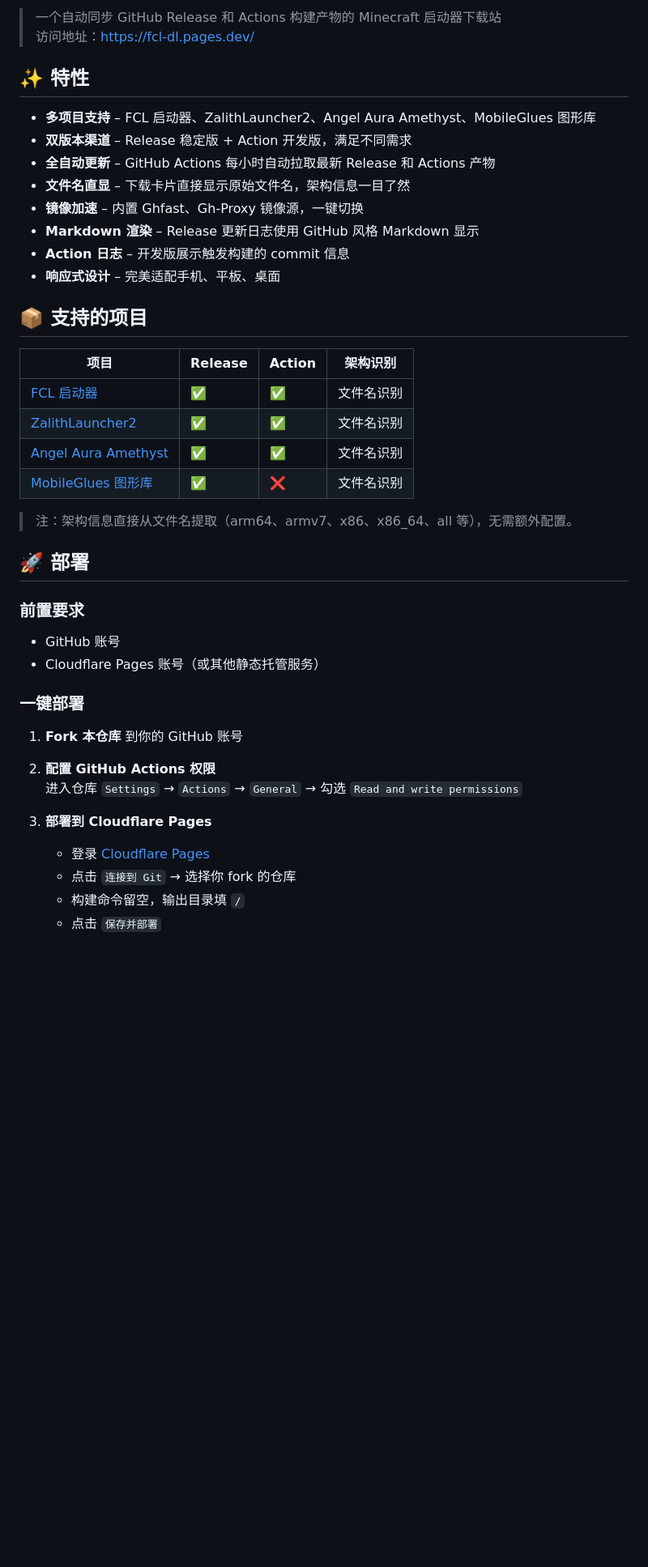
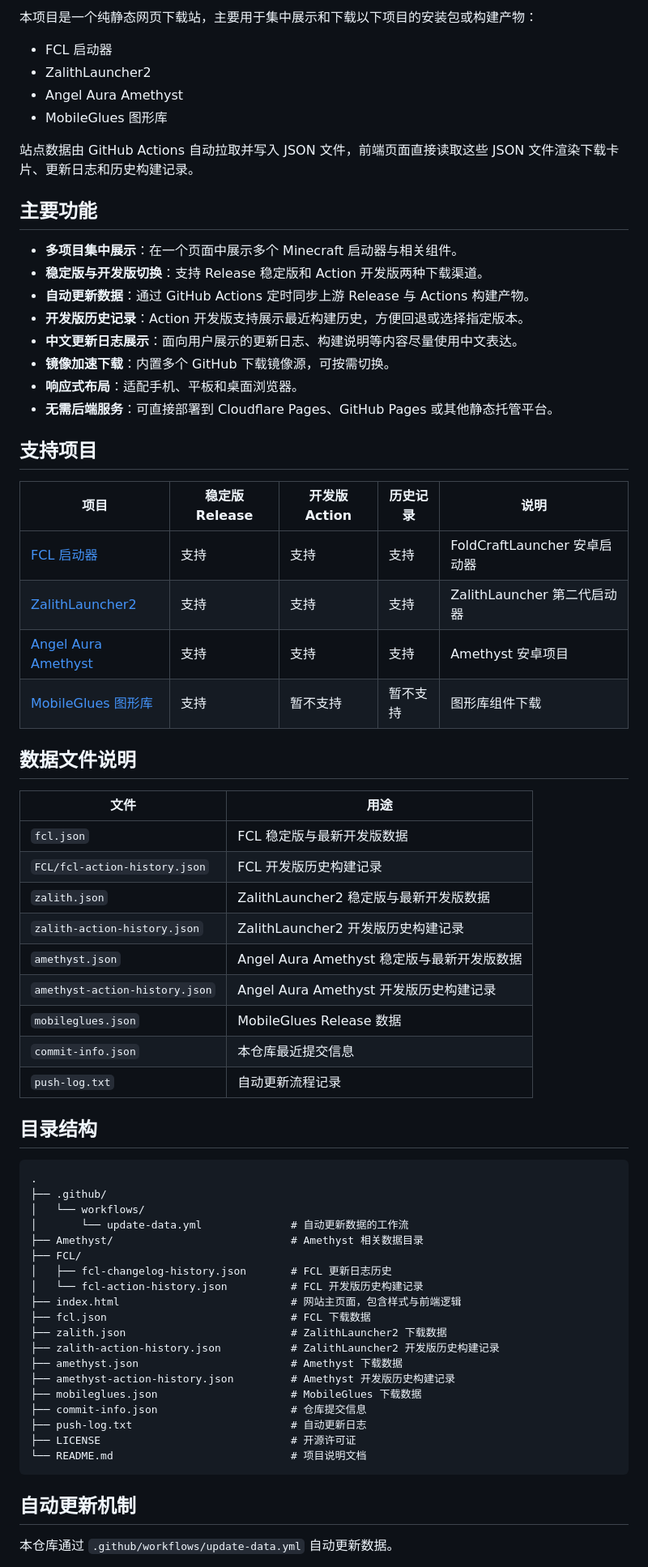
Before and after one commit to MilkyPark142008/my-download-site, a Markdown page: README.md, the part around one of its changes. Shown at 81% size. Drawn GitHub-style; blank space fills up the shorter version.

Commit message:
文档：重新编写 README

````diff
--- a/README.md
+++ b/README.md
@@ -10,46 +13,72 @@
 
-> 一个自动同步 GitHub Release 和 Actions 构建产物的 Minecraft 启动器下载站
-> 访问地址：[https://fcl-dl.pages.dev/](https://fcl-dl.pages.dev/)
+本项目是一个纯静态网页下载站，主要用于集中展示和下载以下项目的安装包或构建产物：
 
-## ✨ 特性
+- FCL 启动器
+- ZalithLauncher2
+- Angel Aura Amethyst
+- MobileGlues 图形库
 
-- **多项目支持** – FCL 启动器、ZalithLauncher2、Angel Aura Amethyst、MobileGlues 图形库
-- **双版本渠道** – Release 稳定版 + Action 开发版，满足不同需求
-- **全自动更新** – GitHub Actions 每小时自动拉取最新 Release 和 Actions 产物
-- **文件名直显** – 下载卡片直接显示原始文件名，架构信息一目了然
-- **镜像加速** – 内置 Ghfast、Gh-Proxy 镜像源，一键切换
-- **Markdown 渲染** – Release 更新日志使用 GitHub 风格 Markdown 显示
-- **Action 日志** – 开发版展示触发构建的 commit 信息
-- **响应式设计** – 完美适配手机、平板、桌面
+站点数据由 GitHub Actions 自动拉取并写入 JSON 文件，前端页面直接读取这些 JSON 文件渲染下载卡片、更新日志和历史构建记录。
 
-## 📦 支持的项目
+## 主要功能
 
-| 项目 | Release | Action | 架构识别 |
-|------|---------|--------|----------|
-| [FCL 启动器](https://github.com/FCL-Team/FoldCraftLauncher) | ✅ | ✅ | 文件名识别 |
-| [ZalithLauncher2](https://github.com/ZalithLauncher/ZalithLauncher2) | ✅ | ✅ | 文件名识别 |
-| [Angel Aura Amethyst](https://github.com/AngelAuraMC/Amethyst-Android) | ✅ | ✅ | 文件名识别 |
-| [MobileGlues 图形库](https://github.com/MobileGL-Dev/MobileGlues-release) | ✅ | ❌ | 文件名识别 |
+- **多项目集中展示**：在一个页面中展示多个 Minecraft 启动器与相关组件。
+- **稳定版与开发版切换**：支持 Release 稳定版和 Action 开发版两种下载渠道。
+- **自动更新数据**：通过 GitHub Actions 定时同步上游 Release 与 Actions 构建产物。
+- **开发版历史记录**：Action 开发版支持展示最近构建历史，方便回退或选择指定版本。
+- **中文更新日志展示**：面向用户展示的更新日志、构建说明等内容尽量使用中文表达。
+- **镜像加速下载**：内置多个 GitHub 下载镜像源，可按需切换。
+- **响应式布局**：适配手机、平板和桌面浏览器。
+- **无需后端服务**：可直接部署到 Cloudflare Pages、GitHub Pages 或其他静态托管平台。
 
-> 注：架构信息直接从文件名提取（arm64、armv7、x86、x86_64、all 等），无需额外配置。
+## 支持项目
 
-## 🚀 部署
+| 项目 | 稳定版 Release | 开发版 Action | 历史记录 | 说明 |
+| --- | --- | --- | --- | --- |
+| [FCL 启动器](https://github.com/FCL-Team/FoldCraftLauncher) | 支持 | 支持 | 支持 | FoldCraftLauncher 安卓启动器 |
+| [ZalithLauncher2](https://github.com/ZalithLauncher/ZalithLauncher2) | 支持 | 支持 | 支持 | ZalithLauncher 第二代启动器 |
+| [Angel Aura Amethyst](https://github.com/AngelAuraMC/Amethyst-Android) | 支持 | 支持 | 支持 | Amethyst 安卓项目 |
+| [MobileGlues 图形库](https://github.com/MobileGL-Dev/MobileGlues-release) | 支持 | 暂不支持 | 暂不支持 | 图形库组件下载 |
 
-### 前置要求
+## 数据文件说明
 
-- GitHub 账号
-- Cloudflare Pages 账号（或其他静态托管服务）
+| 文件 | 用途 |
+| --- | --- |
+| `fcl.json` | FCL 稳定版与最新开发版数据 |
+| `FCL/fcl-action-history.json` | FCL 开发版历史构建记录 |
+| `zalith.json` | ZalithLauncher2 稳定版与最新开发版数据 |
+| `zalith-action-history.json` | ZalithLauncher2 开发版历史构建记录 |
+| `amethyst.json` | Angel Aura Amethyst 稳定版与最新开发版数据 |
+| `amethyst-action-history.json` | Angel Aura Amethyst 开发版历史构建记录 |
+| `mobileglues.json` | MobileGlues Release 数据 |
+| `commit-info.json` | 本仓库最近提交信息 |
+| `push-log.txt` | 自动更新流程记录 |
 
-### 一键部署
+## 目录结构
 
-1. **Fork 本仓库** 到你的 GitHub 账号
+```text
+.
+├── .github/
+│   └── workflows/
+│       └── update-data.yml              # 自动更新数据的工作流
+├── Amethyst/                            # Amethyst 相关数据目录
+├── FCL/
+│   ├── fcl-changelog-history.json       # FCL 更新日志历史
+│   └── fcl-action-history.json          # FCL 开发版历史构建记录
+├── index.html                           # 网站主页面，包含样式与前端逻辑
+├── fcl.json                             # FCL 下载数据
+├── zalith.json                          # ZalithLauncher2 下载数据
+├── zalith-action-history.json           # ZalithLauncher2 开发版历史构建记录
+├── amethyst.json                        # Amethyst 下载数据
+├── amethyst-action-history.json         # Amethyst 开发版历史构建记录
+├── mobileglues.json                     # MobileGlues 下载数据
+├── commit-info.json                     # 仓库提交信息
+├── push-log.txt                         # 自动更新日志
+├── LICENSE                              # 开源许可证
+└── README.md                            # 项目说明文档
+```
 
-2. **配置 GitHub Actions 权限**
-   进入仓库 `Settings` → `Actions` → `General` → 勾选 `Read and write permissions`
+## 自动更新机制
 
-3. **部署到 Cloudflare Pages**
-   - 登录 [Cloudflare Pages](https://pages.cloudflare.com/)
-   - 点击 `连接到 Git` → 选择你 fork 的仓库
-   - 构建命令留空，输出目录填 `/`
-   - 点击 `保存并部署`
+本仓库通过 `.github/workflows/update-data.yml` 自动更新数据。
 
````
Also changed, not shown: other parts of README.md (+88 -68 lines).
